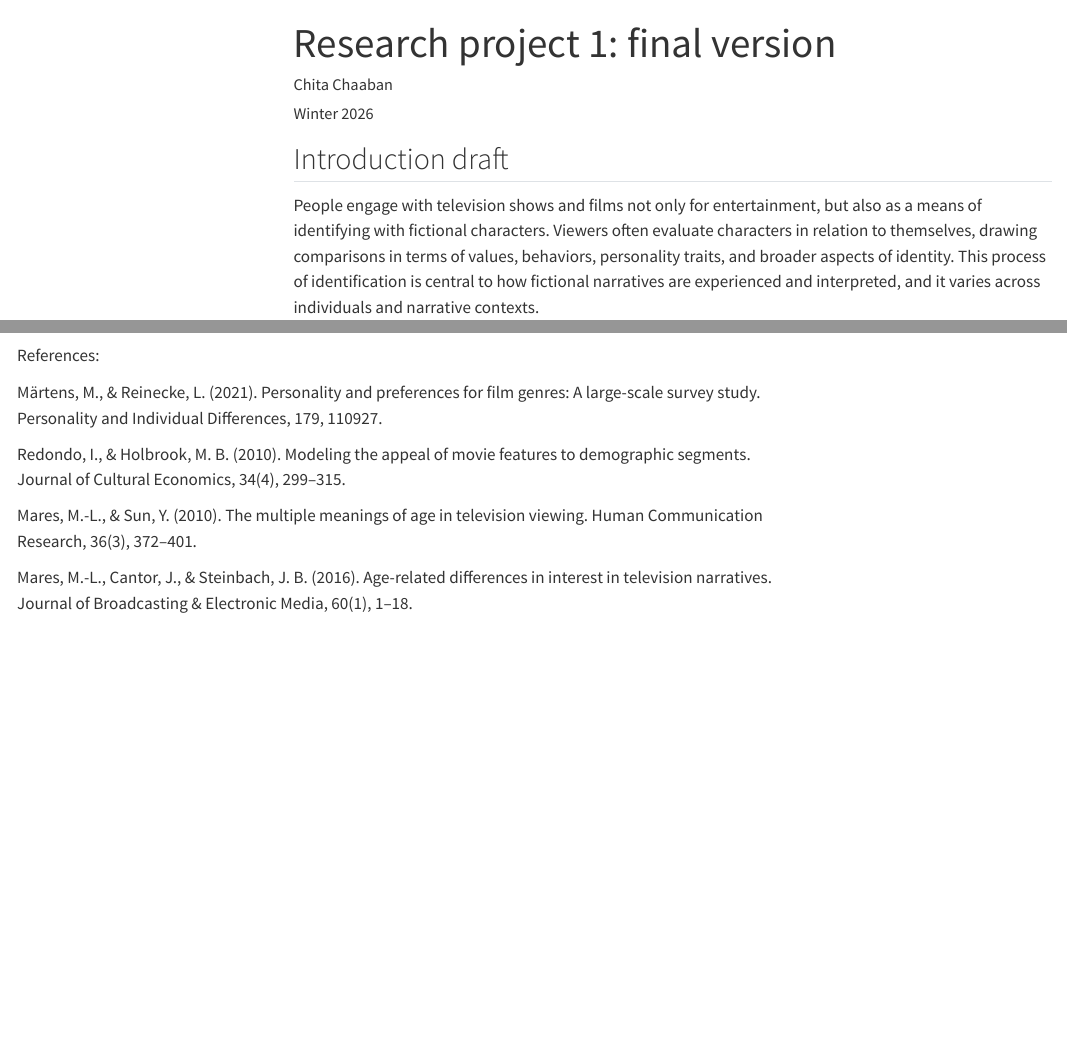
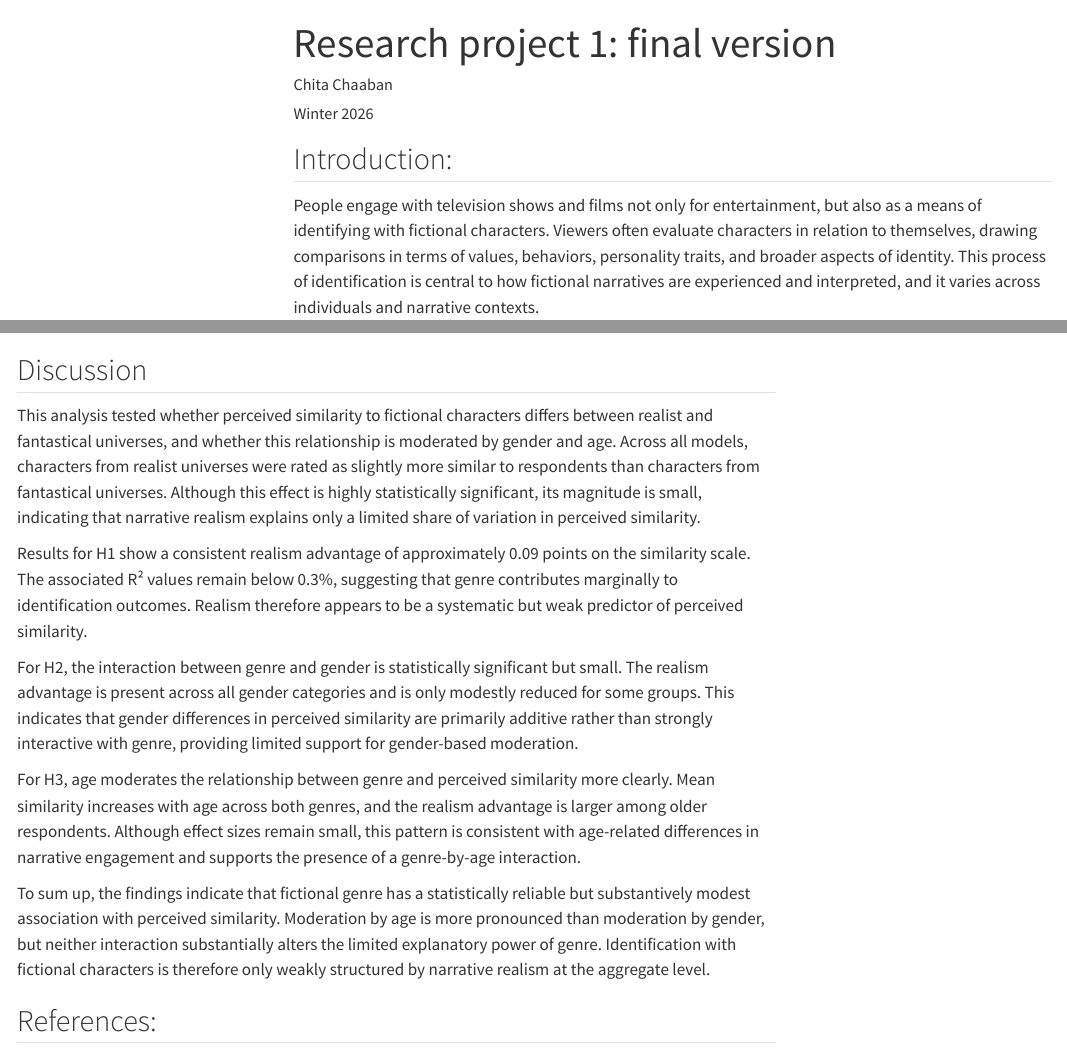
Before and after one commit to ghitachaaban625-wq/RR1, a Quarto document (RR1_Second draft.qmd): the page in a window 1100 px wide, from its top, and a second part further down, joined at a grey line. Rendered offline with R 4.5, knitr and Pandoc in place of Quarto, with nearby package versions; some code elsewhere in the file could not run offline; menus at the side of the page are left out; long lines of code are wrapped.

Commit message:
Final version RR1

````diff
--- a/RR1_Second draft.qmd
+++ b/RR1_Second draft.qmd
@@ -10,7 +10,7 @@ author: Chita Chaaban
 date: Winter 2026
 ---
 
-## Introduction draft
+## Introduction:
 
 People engage with television shows and films not only for entertainment, but also as a means of identifying with fictional characters. Viewers often evaluate characters in relation to themselves, drawing comparisons in terms of values, behaviors, personality traits, and broader aspects of identity. This process of identification is central to how fictional narratives are experienced and interpreted, and it varies across individuals and narrative contexts.
 
@@ -692,7 +692,19 @@ ggplot(emm_df_h3,
 
 ```
 
-References:
+## Discussion
+
+This analysis tested whether perceived similarity to fictional characters differs between realist and fantastical universes, and whether this relationship is moderated by gender and age. Across all models, characters from realist universes were rated as slightly more similar to respondents than characters from fantastical universes. Although this effect is highly statistically significant, its magnitude is small, indicating that narrative realism explains only a limited share of variation in perceived similarity.
+
+Results for H1 show a consistent realism advantage of approximately 0.09 points on the similarity scale. The associated R² values remain below 0.3%, suggesting that genre contributes marginally to identification outcomes. Realism therefore appears to be a systematic but weak predictor of perceived similarity.
+
+For H2, the interaction between genre and gender is statistically significant but small. The realism advantage is present across all gender categories and is only modestly reduced for some groups. This indicates that gender differences in perceived similarity are primarily additive rather than strongly interactive with genre, providing limited support for gender-based moderation.
+
+For H3, age moderates the relationship between genre and perceived similarity more clearly. Mean similarity increases with age across both genres, and the realism advantage is larger among older respondents. Although effect sizes remain small, this pattern is consistent with age-related differences in narrative engagement and supports the presence of a genre-by-age interaction.
+
+To sum up, the findings indicate that fictional genre has a statistically reliable but substantively modest association with perceived similarity. Moderation by age is more pronounced than moderation by gender, but neither interaction substantially alters the limited explanatory power of genre. Identification with fictional characters is therefore only weakly structured by narrative realism at the aggregate level.
+
+## References:
 
 Märtens, M., & Reinecke, L. (2021). Personality and preferences for film genres: A large-scale survey study. Personality and Individual Differences, 179, 110927.
 
````
Also changed, not shown: RR1_Second draft.html, RR1_Second draft.qmd (2 more changed lines).
